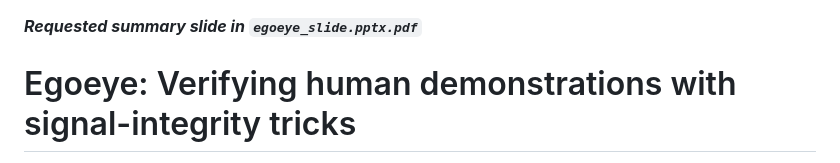
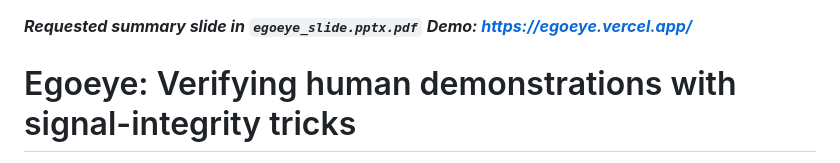
Before and after one commit to rcyaon/egoeye, a Markdown page: README.md, the part around the change. Rendered like a GitHub page.

Commit message:
Add demo link to README.md
Added demo link to README

```diff
--- a/README.md
+++ b/README.md
@@ -1,4 +1,5 @@
 ***Requested summary slide in `egoeye_slide.pptx.pdf`***
+***Demo: https://egoeye.vercel.app/***
 
 # Egoeye: Verifying human demonstrations with signal-integrity tricks
 
```
